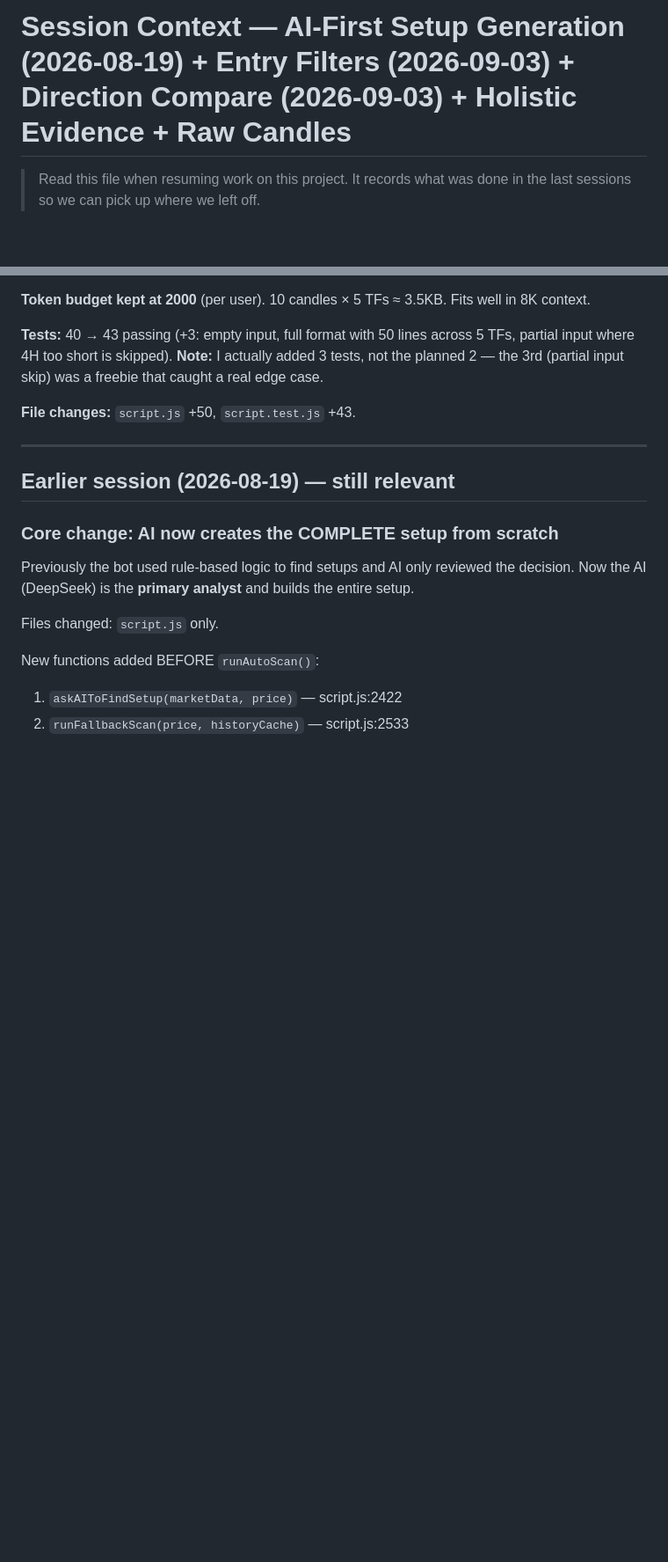
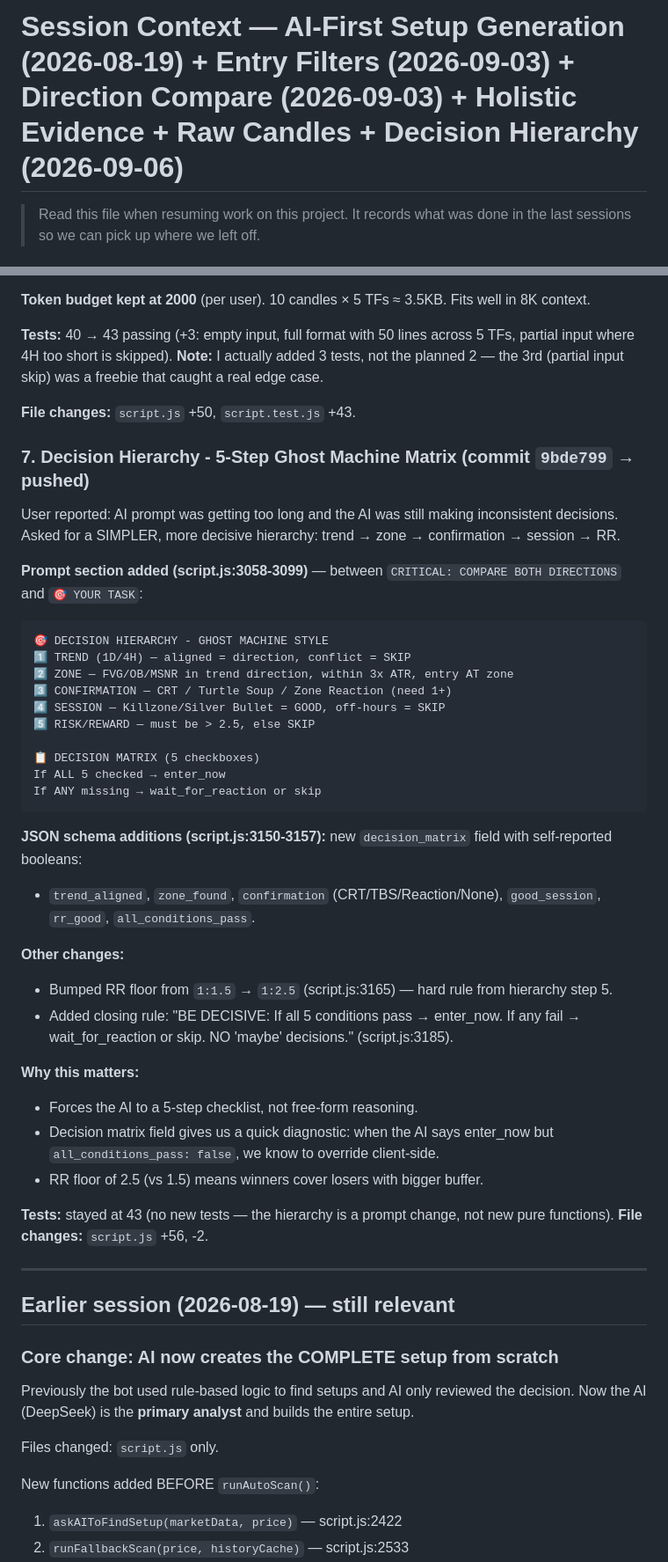
Before and after one commit to yaanu06/ict-telegram-bot, a Markdown page: SESSION_CONTEXT.md, 2 parts joined by grey strips. Shown at 88% size. GitHub-like rendering; blank space fills up the shorter version.

Commit message:
docs: update SESSION_CONTEXT with decision hierarchy work

````diff
--- a/SESSION_CONTEXT.md
+++ b/SESSION_CONTEXT.md
@@ -1,4 +1,4 @@
-# Session Context — AI-First Setup Generation (2026-08-19) + Entry Filters (2026-09-03) + Direction Compare (2026-09-03) + Holistic Evidence + Raw Candles
+# Session Context — AI-First Setup Generation (2026-08-19) + Entry Filters (2026-09-03) + Direction Compare (2026-09-03) + Holistic Evidence + Raw Candles + Decision Hierarchy (2026-09-06)
 
 > Read this file when resuming work on this project. It records what was done
 > in the last sessions so we can pick up where we left off.
@@ -143,6 +143,39 @@ Volume included, indices are absolute (not relative), OHLC 2-decimal fixed.
 
 **File changes:** `script.js` +50, `script.test.js` +43.
 
+### 7. Decision Hierarchy - 5-Step Ghost Machine Matrix (commit `9bde799` → pushed)
+
+User reported: AI prompt was getting too long and the AI was still making inconsistent decisions. Asked for a SIMPLER, more decisive hierarchy: trend → zone → confirmation → session → RR.
+
+**Prompt section added (script.js:3058-3099)** — between `CRITICAL: COMPARE BOTH DIRECTIONS` and `🎯 YOUR TASK`:
+```
+🎯 DECISION HIERARCHY - GHOST MACHINE STYLE
+1️⃣ TREND (1D/4H) — aligned = direction, conflict = SKIP
+2️⃣ ZONE — FVG/OB/MSNR in trend direction, within 3x ATR, entry AT zone
+3️⃣ CONFIRMATION — CRT / Turtle Soup / Zone Reaction (need 1+)
+4️⃣ SESSION — Killzone/Silver Bullet = GOOD, off-hours = SKIP
+5️⃣ RISK/REWARD — must be > 2.5, else SKIP
+
+📋 DECISION MATRIX (5 checkboxes)
+If ALL 5 checked → enter_now
+If ANY missing → wait_for_reaction or skip
+```
+
+**JSON schema additions (script.js:3150-3157):** new `decision_matrix` field with self-reported booleans:
+- `trend_aligned`, `zone_found`, `confirmation` (CRT/TBS/Reaction/None), `good_session`, `rr_good`, `all_conditions_pass`.
+
+**Other changes:**
+- Bumped RR floor from `1:1.5` → `1:2.5` (script.js:3165) — hard rule from hierarchy step 5.
+- Added closing rule: "BE DECISIVE: If all 5 conditions pass → enter_now. If any fail → wait_for_reaction or skip. NO 'maybe' decisions." (script.js:3185).
+
+**Why this matters:**
+- Forces the AI to a 5-step checklist, not free-form reasoning.
+- Decision matrix field gives us a quick diagnostic: when the AI says enter_now but `all_conditions_pass: false`, we know to override client-side.
+- RR floor of 2.5 (vs 1.5) means winners cover losers with bigger buffer.
+
+**Tests:** stayed at 43 (no new tests — the hierarchy is a prompt change, not new pure functions).
+**File changes:** `script.js` +56, -2.
+
 ---
 
 ## Earlier session (2026-08-19) — still relevant
````
Also changed, not shown: other parts of SESSION_CONTEXT.md (+2 -1 lines).
